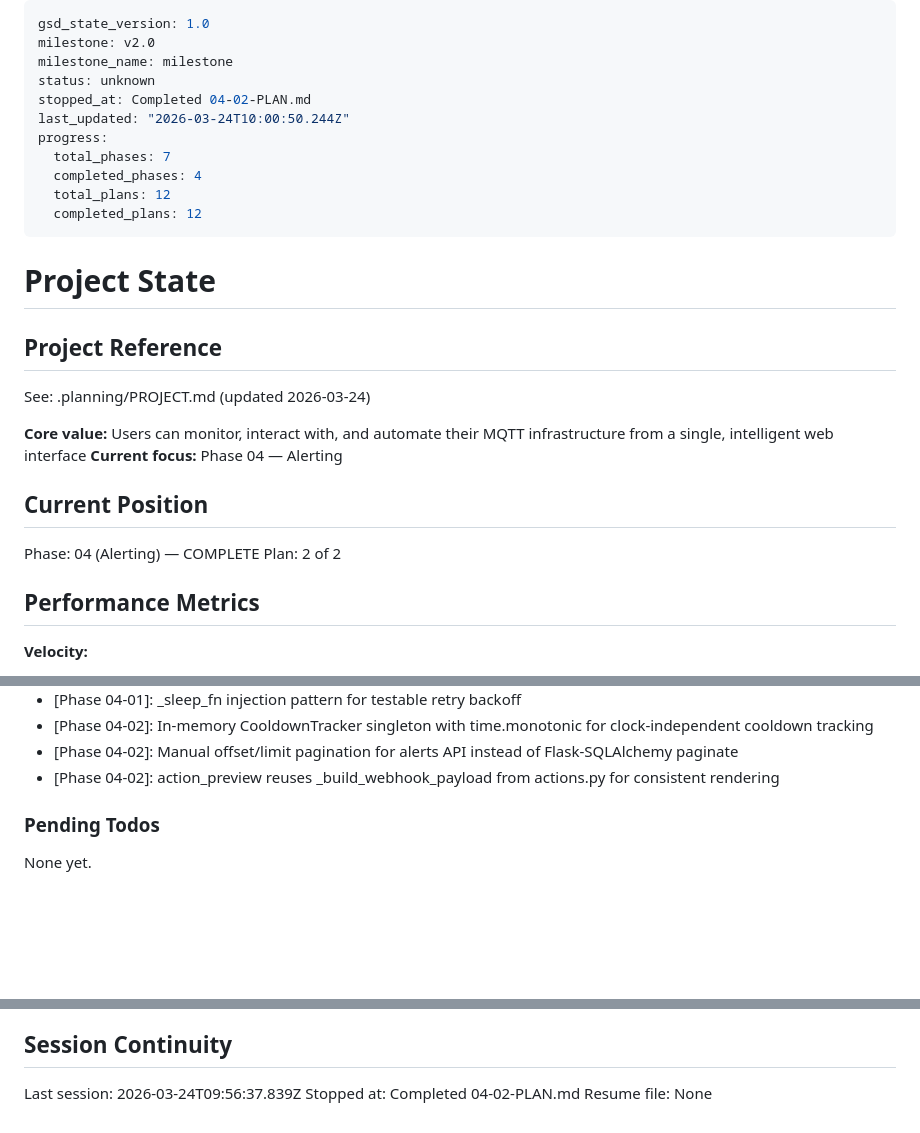
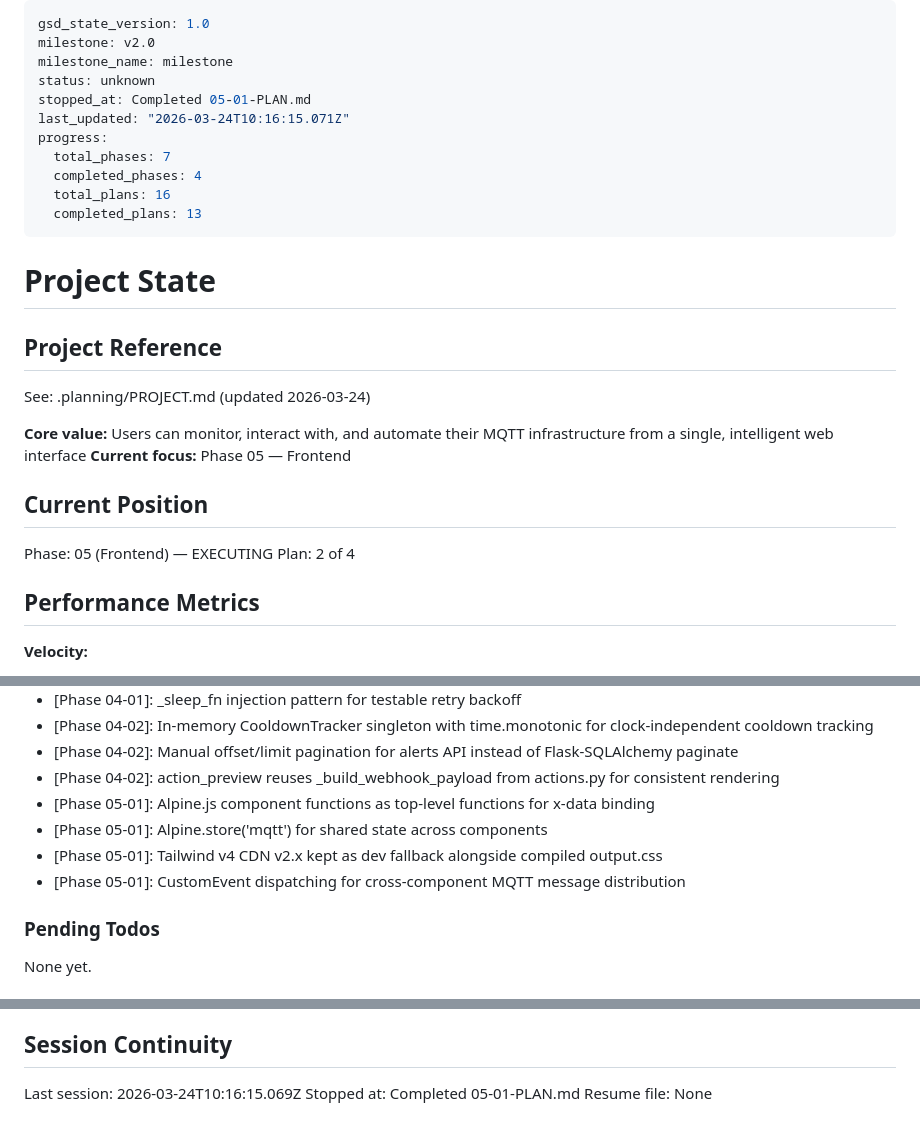
Before and after one commit to terdia/mqttui, a Markdown page: .planning/STATE.md, 3 parts joined by grey strips. Rendered like a GitHub page; blank space fills up the shorter version.

Commit message:
docs(05-01): complete frontend infrastructure plan
Co-Authored-By: Claude Opus 4.6 (1M context) <noreply@anthropic.com>

```diff
--- a/.planning/STATE.md
+++ b/.planning/STATE.md
@@ -3,13 +3,13 @@ gsd_state_version: 1.0
 milestone: v2.0
 milestone_name: milestone
 status: unknown
-stopped_at: Completed 04-02-PLAN.md
-last_updated: "2026-03-24T10:00:50.244Z"
+stopped_at: Completed 05-01-PLAN.md
+last_updated: "2026-03-24T10:16:15.071Z"
 progress:
   total_phases: 7
   completed_phases: 4
-  total_plans: 12
-  completed_plans: 12
+  total_plans: 16
+  completed_plans: 13
 ---
 
 # Project State
@@ -19,12 +19,12 @@ progress:
 See: .planning/PROJECT.md (updated 2026-03-24)
 
 **Core value:** Users can monitor, interact with, and automate their MQTT infrastructure from a single, intelligent web interface
-**Current focus:** Phase 04 — Alerting
+**Current focus:** Phase 05 — Frontend
 
 ## Current Position
 
-Phase: 04 (Alerting) — COMPLETE
-Plan: 2 of 2
+Phase: 05 (Frontend) — EXECUTING
+Plan: 2 of 4
 
 ## Performance Metrics
 
@@ -98,6 +99,10 @@ Recent decisions affecting current work:
 - [Phase 04-02]: In-memory CooldownTracker singleton with time.monotonic for clock-independent cooldown tracking
 - [Phase 04-02]: Manual offset/limit pagination for alerts API instead of Flask-SQLAlchemy paginate
 - [Phase 04-02]: action_preview reuses _build_webhook_payload from actions.py for consistent rendering
+- [Phase 05-01]: Alpine.js component functions as top-level functions for x-data binding
+- [Phase 05-01]: Alpine.store('mqtt') for shared state across components
+- [Phase 05-01]: Tailwind v4 CDN v2.x kept as dev fallback alongside compiled output.css
+- [Phase 05-01]: CustomEvent dispatching for cross-component MQTT message distribution
 
 ### Pending Todos
 
@@ -112,6 +117,6 @@ None yet.
 
 ## Session Continuity
 
-Last session: 2026-03-24T09:56:37.839Z
-Stopped at: Completed 04-02-PLAN.md
+Last session: 2026-03-24T10:16:15.069Z
+Stopped at: Completed 05-01-PLAN.md
 Resume file: None
```
Also changed, not shown: other parts of .planning/STATE.md (+1 -0 lines), .planning/REQUIREMENTS.md (+6 -6 lines), 1 other file.
